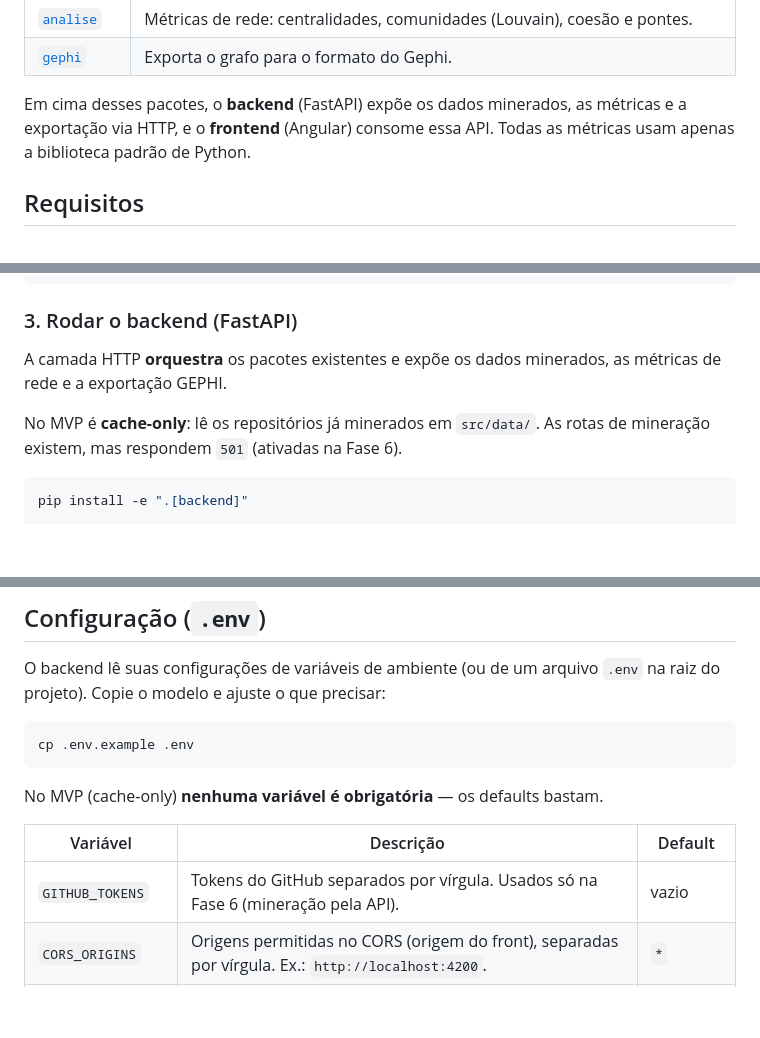
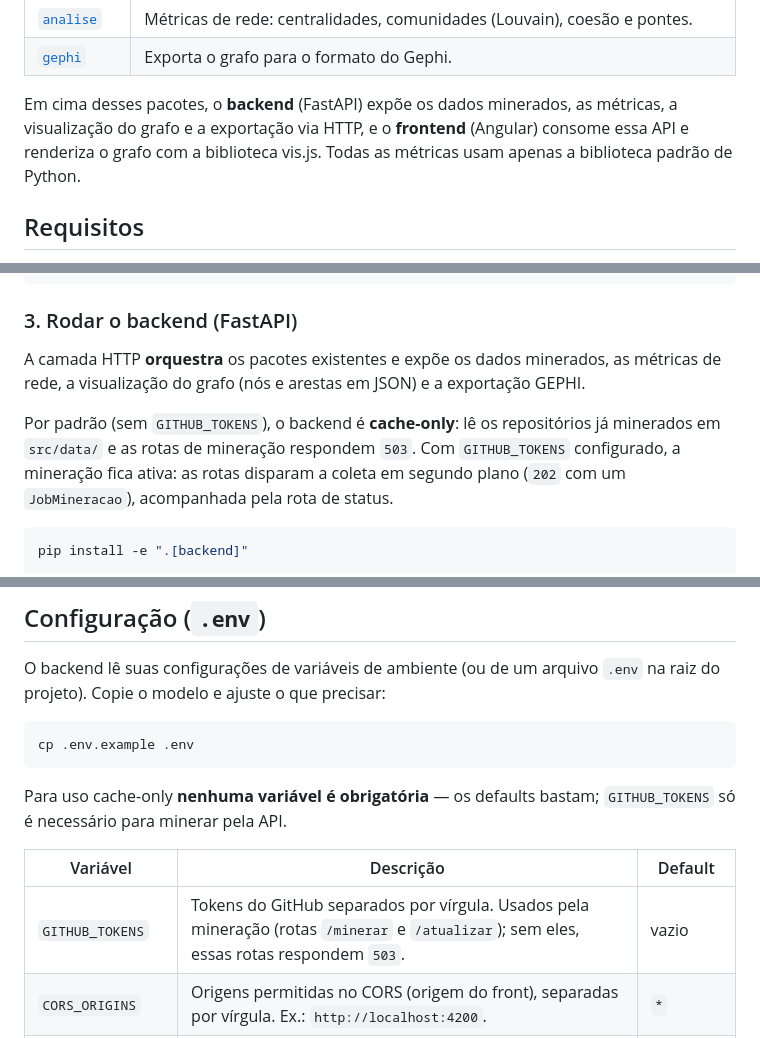
Before and after one commit to vicenzofms/Trabalho-Pratico-Grafos, a Markdown page: README.md, 3 parts joined by grey strips. GitHub-like rendering; blank space fills up the shorter version.

Commit message:
feat: atualização readmes

````diff
--- a/README.md
+++ b/README.md
@@ -21,7 +21,8 @@ O fluxo de dados percorre quatro pacotes, em camadas:
 | [`gephi`](src/trabalho_pratico_grafos/gephi/) | Exporta o grafo para o formato do Gephi. |
 
 Em cima desses pacotes, o **backend** (FastAPI) expõe os dados minerados, as
-métricas e a exportação via HTTP, e o **frontend** (Angular) consome essa API.
+métricas, a visualização do grafo e a exportação via HTTP, e o **frontend**
+(Angular) consome essa API e renderiza o grafo com a biblioteca vis.js.
 Todas as métricas usam apenas a biblioteca padrão de Python.
 
 ## Requisitos
@@ -59,10 +60,13 @@ pip install -e ".[dev]"
 ### 3. Rodar o backend (FastAPI)
 
 A camada HTTP **orquestra** os pacotes existentes e expõe os dados minerados, as
-métricas de rede e a exportação GEPHI.
+métricas de rede, a visualização do grafo (nós e arestas em JSON) e a exportação
+GEPHI.
 
-No MVP é **cache-only**: lê os repositórios já minerados em `src/data/`. As rotas
-de mineração existem, mas respondem `501` (ativadas na Fase 6).
+Por padrão (sem `GITHUB_TOKENS`), o backend é **cache-only**: lê os repositórios já
+minerados em `src/data/` e as rotas de mineração respondem `503`. Com
+`GITHUB_TOKENS` configurado, a mineração fica ativa: as rotas disparam a coleta em
+segundo plano (`202` com um `JobMineracao`), acompanhada pela rota de status.
 
 ```bash
 pip install -e ".[backend]"
@@ -92,11 +96,12 @@ O backend lê suas configurações de variáveis de ambiente (ou de um arquivo
 cp .env.example .env
 ```
 
-No MVP (cache-only) **nenhuma variável é obrigatória** — os defaults bastam.
+Para uso cache-only **nenhuma variável é obrigatória** — os defaults bastam;
+`GITHUB_TOKENS` só é necessário para minerar pela API.
 
 | Variável | Descrição | Default |
 | --- | --- | --- |
-| `GITHUB_TOKENS` | Tokens do GitHub separados por vírgula. Usados só na Fase 6 (mineração pela API). | vazio |
+| `GITHUB_TOKENS` | Tokens do GitHub separados por vírgula. Usados pela mineração (rotas `/minerar` e `/atualizar`); sem eles, essas rotas respondem `503`. | vazio |
 | `CORS_ORIGINS` | Origens permitidas no CORS (origem do front), separadas por vírgula. Ex.: `http://localhost:4200`. | `*` |
 | `DIRETORIO_DADOS` | Pasta dos caches JSON. Vazio = usa `src/data` (mesma do minerador). | `src/data` |
 
````
Also changed, not shown: other parts of README.md (+1 -1 lines).
